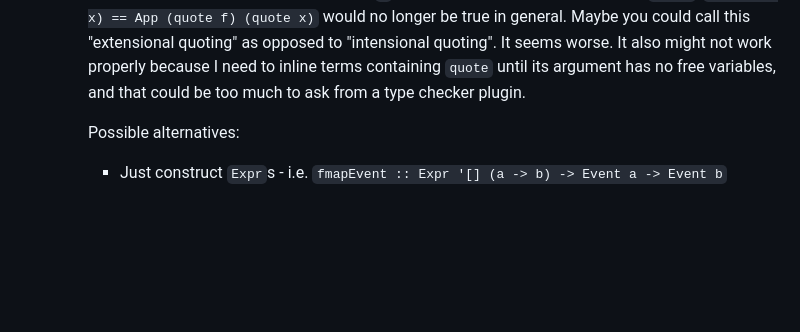
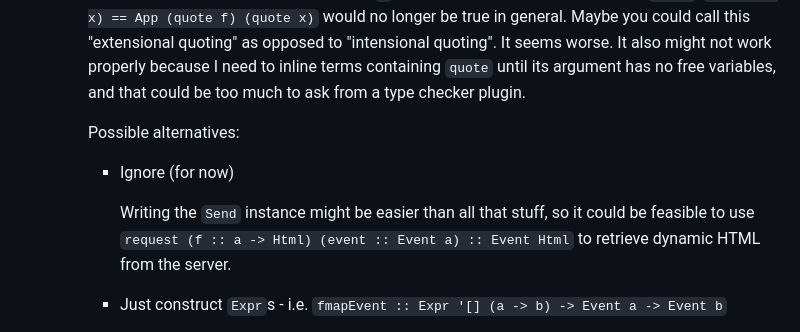
Before and after one commit to LightAndLight/misc, a Markdown page: 20231129-single-program-web-apps/README.md, the part around the change. Rendered like a GitHub page; blank space fills up the shorter version.

Commit message:
more notes

```diff
--- a/20231129-single-program-web-apps/README.md
+++ b/20231129-single-program-web-apps/README.md
@@ -125,6 +125,12 @@ Which keeps a client-side counter that's incremented via JavaScript on a button
 
      Possible alternatives:
 
+     * Ignore (for now)
+
+       Writing the `Send` instance might be easier than all that stuff, so
+       it could be feasible to use `request (f :: a -> Html) (event :: Event a) :: Event Html`
+       to retrieve dynamic HTML from the server.
+
      * Just construct `Expr`s - i.e. `fmapEvent :: Expr '[] (a -> b) -> Event a -> Event b`
        * Make it as easy as possible: PHOAS / quasiquoter
        * Downside: no reuse of existing Haskell code
```
